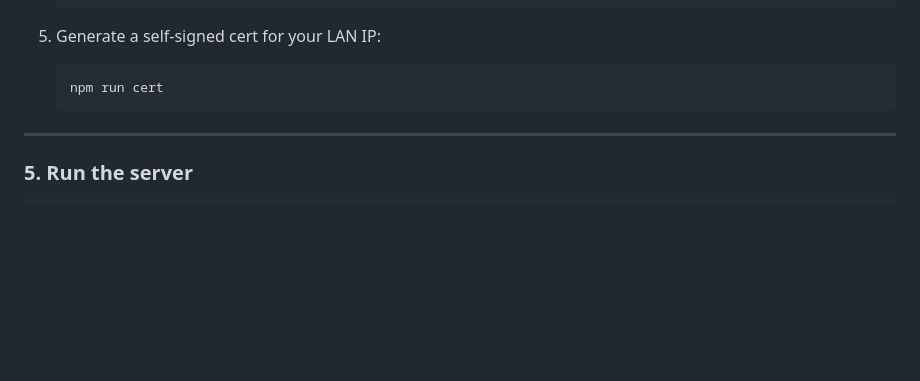
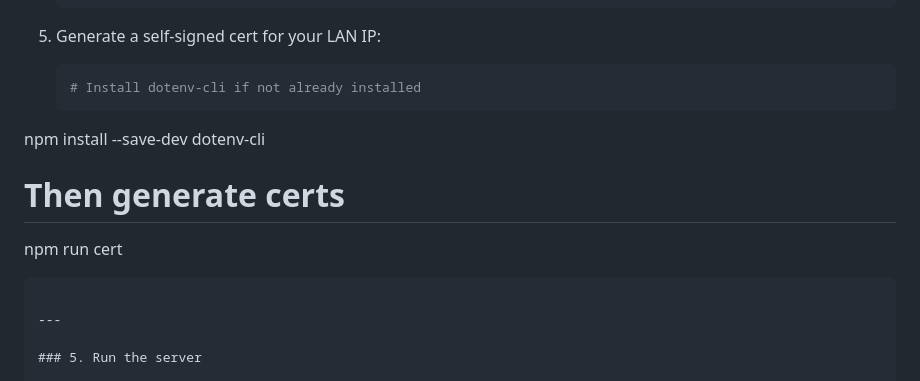
Before and after one commit to Mindgrid-x1/mindgrid-smolVLM-labs-prev-, a Markdown page: README.md, the part around the change. Rendered like a GitHub page; blank space fills up the shorter version.

````diff
--- a/README.md
+++ b/README.md
@@ -102,7 +102,11 @@ npm install
 
 5. Generate a self-signed cert for your LAN IP:
    ```bash
-   npm run cert
+   # Install dotenv-cli if not already installed
+npm install --save-dev dotenv-cli
+
+# Then generate certs
+npm run cert
    ```
 
 ---
````
